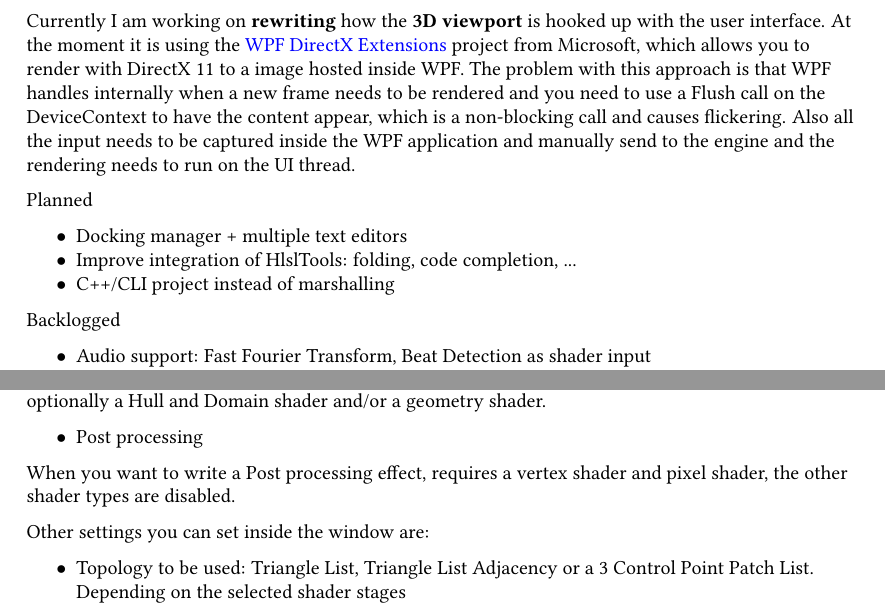
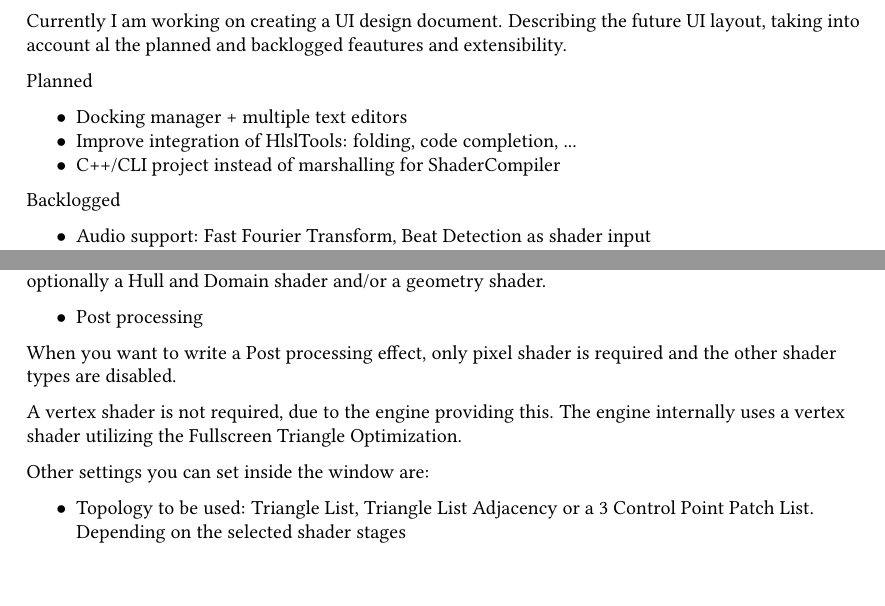
Before and after one commit to UpwindSpring01/ShaderBox, a LaTeX document (Documentation/ShaderBox_KevinLoddewykx.tex): two parts of pages 4 and 9 of 9, joined at a grey line, cut at the place of the change. The pictures show the PDF file Documentation/ShaderBox_KevinLoddewykx.pdf that the author committed with the source.

Commit message:
-Updated documentation -Improved Demo content -Fixed release build target

```diff
--- a/Documentation/ShaderBox_KevinLoddewykx.tex
+++ b/Documentation/ShaderBox_KevinLoddewykx.tex
@@ -177,13 +177,13 @@ The app has three tabs each with their own subpanels: Library \bracket{\ref{subs
 
 \newpage
 \subsection{Planning}
-Currently I am working on \textbf{rewriting} how the \textbf{3D viewport} is hooked up with the user interface. At the moment it is using the \href{https://github.com/Microsoft/WPFDXInterop}{WPF DirectX Extensions} project from Microsoft, which allows you to render with DirectX 11 to a image hosted inside WPF. The problem with this approach is that WPF handles internally when a new frame needs to be rendered and you need to use a Flush call on the DeviceContext to have the content appear, which is a non-blocking call and causes flickering. Also all the input needs to be captured inside the WPF application and manually send to the engine and the rendering needs to run on the UI thread.
+Currently I am working on creating a UI design document. Describing the future UI layout, taking into account al the planned and backlogged feautures and extensibility.
 \par
 Planned
 \begin{itemize}[noitemsep]
 	\item Docking manager + multiple text editors
 	\item Improve integration of HlslTools: folding, code completion, ...
-	\item C++/CLI project instead of marshalling
+	\item C++/CLI project instead of marshalling for ShaderCompiler
 \end{itemize}
 
 Backlogged
@@ -248,7 +248,9 @@ If you want to apply the shader to an object. Requires a vertex and pixel shader
 \begin{itemize}
 \item Post processing
 \end{itemize}
-When you want to write a Post processing effect, requires a vertex shader and pixel shader, the other shader types are disabled.
+When you want to write a Post processing effect, only pixel shader is required and the other shader types are disabled.
+\par
+A vertex shader is not required, due to the engine providing this. The engine internally uses a vertex shader utilizing the Fullscreen Triangle Optimization.
 
 Other settings you can set inside the window are:
 \begin{itemize}[noitemsep]
```
Also changed, not shown: Documentation/ShaderBox_KevinLoddewykx.pdf, Source/DemoProject/Resources/Glow Outline_2017_10_2-15_53/preview.png (deleted), Source/DemoProject/Resources/PBR_2017_10_2-15_53/preview.png (added), Source/DemoProject/Resources/PP_Sepia_Vignette_2017_1_22-23_46/preview.png, Documentation/ShaderBox_KevinLoddewykx.tex (2 more changed lines), 23 other files.
